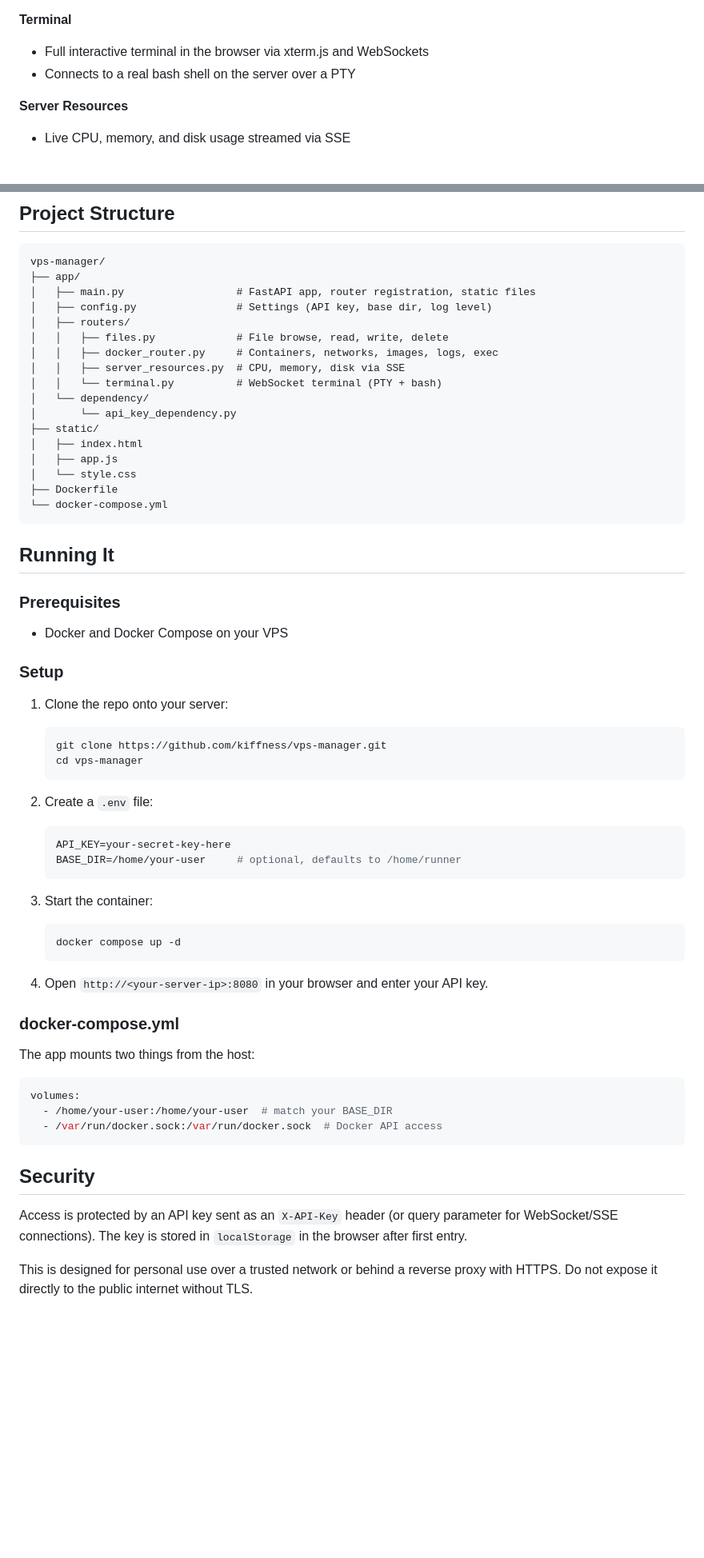
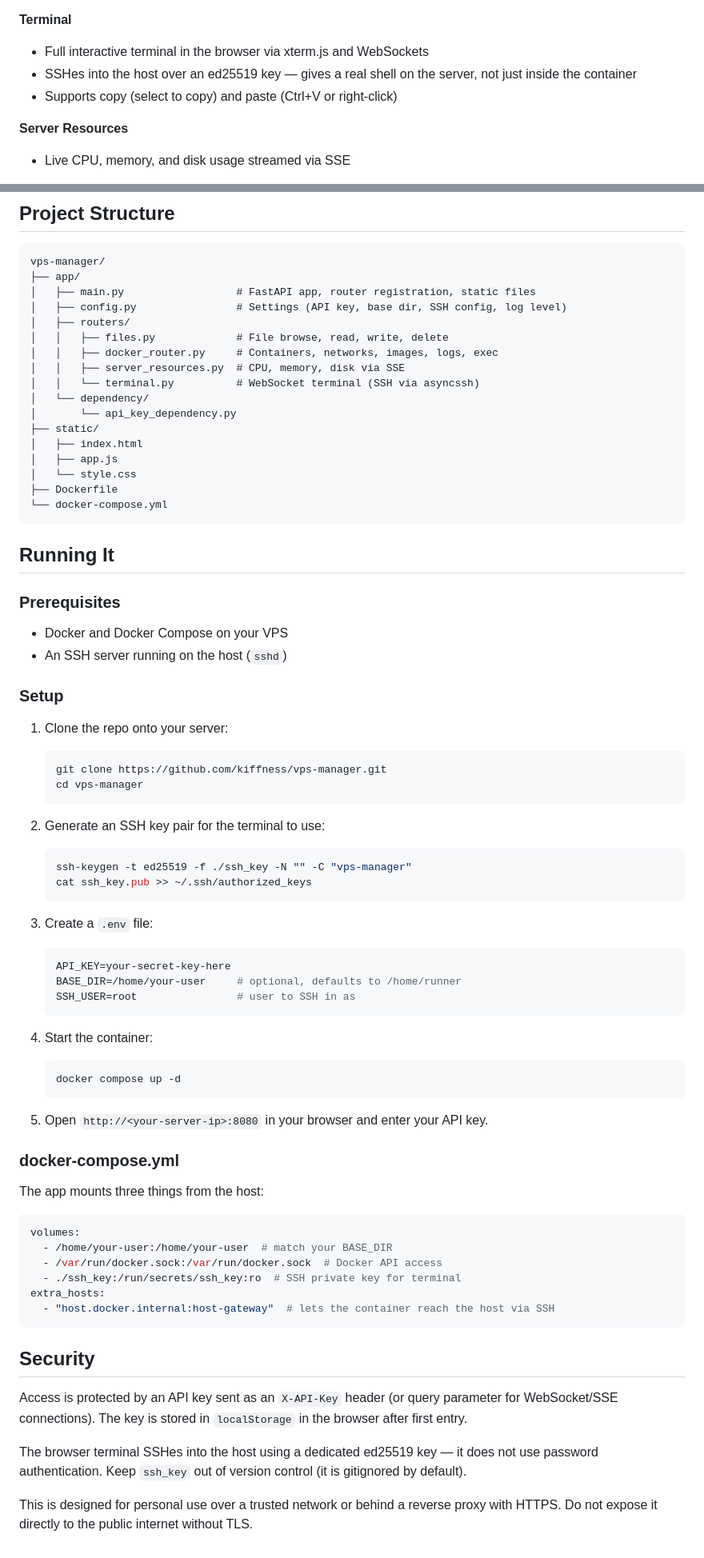
Before and after one commit to kiffness/vps-manager, a Markdown page: README.md, 2 parts joined by grey strips. Shown at 80% size. GitHub-like rendering; blank space fills up the shorter version.

Commit message:
docs: update README for v1.2.0 with SSH terminal setup

````diff
--- a/README.md
+++ b/README.md
@@ -24,7 +24,8 @@ A self-hosted web UI for managing a Linux VPS — built with FastAPI and vanilla
 
 **Terminal**
 - Full interactive terminal in the browser via xterm.js and WebSockets
-- Connects to a real bash shell on the server over a PTY
+- SSHes into the host over an ed25519 key — gives a real shell on the server, not just inside the container
+- Supports copy (select to copy) and paste (Ctrl+V or right-click)
 
 **Server Resources**
 - Live CPU, memory, and disk usage streamed via SSE
@@ -52,12 +53,12 @@ A self-hosted web UI for managing a Linux VPS — built with FastAPI and vanilla
 vps-manager/
 ├── app/
 │   ├── main.py                  # FastAPI app, router registration, static files
-│   ├── config.py                # Settings (API key, base dir, log level)
+│   ├── config.py                # Settings (API key, base dir, SSH config, log level)
 │   ├── routers/
 │   │   ├── files.py             # File browse, read, write, delete
 │   │   ├── docker_router.py     # Containers, networks, images, logs, exec
 │   │   ├── server_resources.py  # CPU, memory, disk via SSE
-│   │   └── terminal.py          # WebSocket terminal (PTY + bash)
+│   │   └── terminal.py          # WebSocket terminal (SSH via asyncssh)
 │   └── dependency/
 │       └── api_key_dependency.py
 ├── static/
@@ -73,6 +74,7 @@ vps-manager/
 ### Prerequisites
 
 - Docker and Docker Compose on your VPS
+- An SSH server running on the host (`sshd`)
 
 ### Setup
 
@@ -82,31 +84,43 @@ vps-manager/
    cd vps-manager
    ```
 
-2. Create a `.env` file:
+2. Generate an SSH key pair for the terminal to use:
+   ```bash
+   ssh-keygen -t ed25519 -f ./ssh_key -N "" -C "vps-manager"
+   cat ssh_key.pub >> ~/.ssh/authorized_keys
+   ```
+
+3. Create a `.env` file:
    ```bash
    API_KEY=your-secret-key-here
    BASE_DIR=/home/your-user     # optional, defaults to /home/runner
+   SSH_USER=root                # user to SSH in as
    ```
 
-3. Start the container:
+4. Start the container:
    ```bash
    docker compose up -d
    ```
 
-4. Open `http://<your-server-ip>:8080` in your browser and enter your API key.
+5. Open `http://<your-server-ip>:8080` in your browser and enter your API key.
 
 ### docker-compose.yml
 
-The app mounts two things from the host:
+The app mounts three things from the host:
 
 ```yaml
 volumes:
   - /home/your-user:/home/your-user  # match your BASE_DIR
   - /var/run/docker.sock:/var/run/docker.sock  # Docker API access
+  - ./ssh_key:/run/secrets/ssh_key:ro  # SSH private key for terminal
+extra_hosts:
+  - "host.docker.internal:host-gateway"  # lets the container reach the host via SSH
 ```
 
 ## Security
 
 Access is protected by an API key sent as an `X-API-Key` header (or query parameter for WebSocket/SSE connections). The key is stored in `localStorage` in the browser after first entry.
 
+The browser terminal SSHes into the host using a dedicated ed25519 key — it does not use password authentication. Keep `ssh_key` out of version control (it is gitignored by default).
+
 This is designed for personal use over a trusted network or behind a reverse proxy with HTTPS. Do not expose it directly to the public internet without TLS.
````
Also changed, not shown: other parts of README.md (+1 -1 lines).
